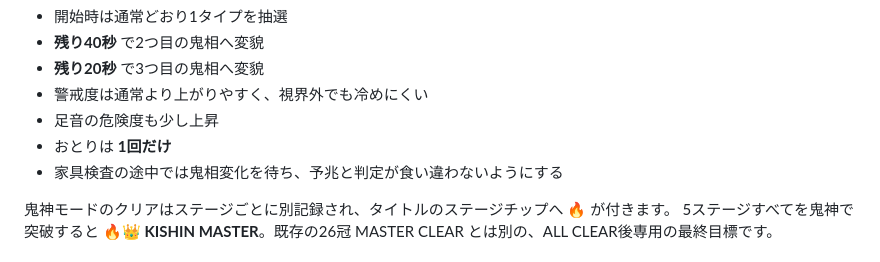
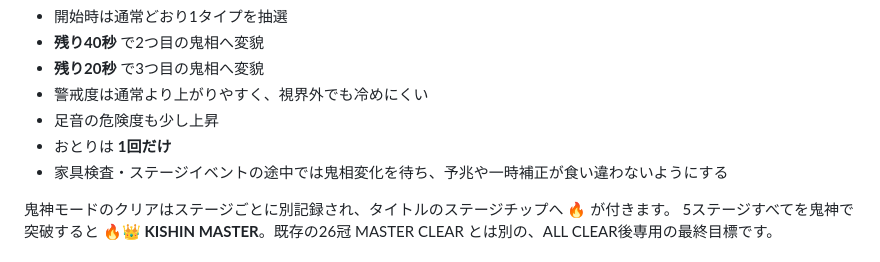
Before and after one commit to ferrarissound-design/-ningenkagu, a Markdown page: README.md, the part around the change. Rendered like a GitHub page.

Commit message:
docs: clarify Kishin shift deferral

```diff
--- a/README.md
+++ b/README.md
@@ -129,7 +129,7 @@ ALL CLEAR後は、特訓とは別に **鬼神モード** も解放されます
 - 警戒度は通常より上がりやすく、視界外でも冷めにくい
 - 足音の危険度も少し上昇
 - おとりは **1回だけ**
-- 家具検査の途中では鬼相変化を待ち、予兆と判定が食い違わないようにする
+- 家具検査・ステージイベントの途中では鬼相変化を待ち、予兆や一時補正が食い違わないようにする
 
 鬼神モードのクリアはステージごとに別記録され、タイトルのステージチップへ **🔥** が付きます。
 5ステージすべてを鬼神で突破すると **🔥👑 KISHIN MASTER**。既存の26冠 MASTER CLEAR とは別の、ALL CLEAR後専用の最終目標です。
```
